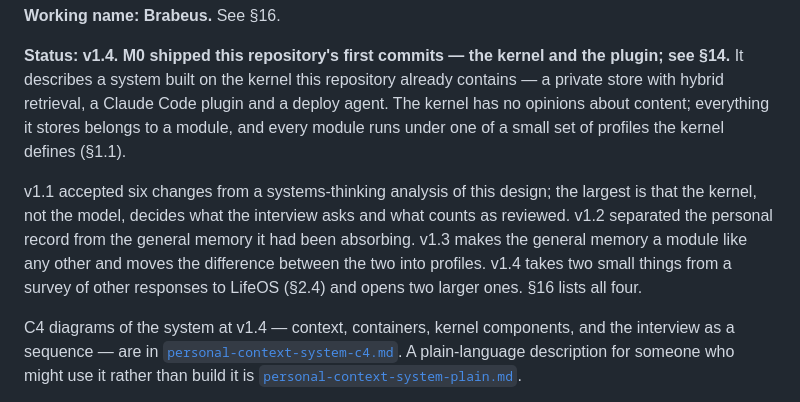
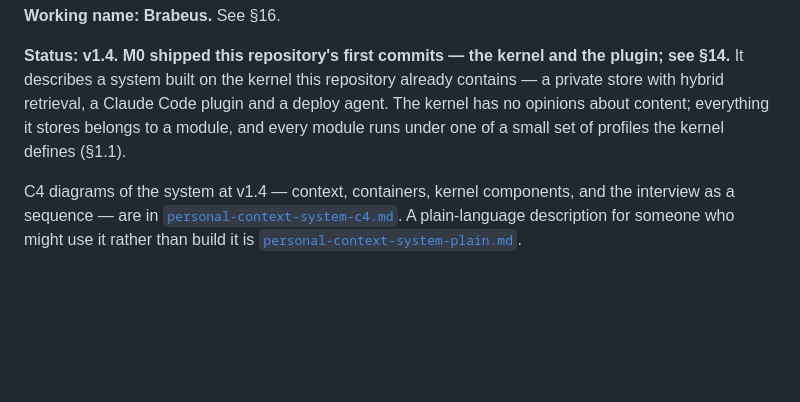
Before and after one commit to allanschon/brabeus, a Markdown page: docs/personal-context-system-v1.md, the part around the change. Drawn GitHub-style; blank space fills up the shorter version.

Commit message:
Remove the top-of-doc revision-history paragraph: process, not product
Co-Authored-By: Claude Sonnet 5 <noreply@anthropic.com>

```diff
--- a/docs/personal-context-system-v1.md
+++ b/docs/personal-context-system-v1.md
@@ -7,13 +7,6 @@ It describes a system built on the kernel this repository already contains
 — a private store with hybrid retrieval, a Claude Code plugin and a deploy agent. The kernel
 has no opinions about content; everything it stores belongs to a module, and every module runs
 under one of a small set of profiles the kernel defines (§1.1).
-
-v1.1 accepted six changes from a systems-thinking analysis of this design; the largest is that
-the kernel, not the model, decides what the interview asks and what counts as reviewed. v1.2 separated the personal
-record from the general memory it had been absorbing. v1.3 makes the general memory a module
-like any other and moves the difference between the two into profiles. v1.4 takes two small
-things from a survey of other responses to LifeOS (§2.4) and opens two larger ones. §16 lists
-all four.
 
 C4 diagrams of the system at v1.4 — context, containers, kernel components, and the interview
 as a sequence — are in [`personal-context-system-c4.md`](personal-context-system-c4.md). A
```
